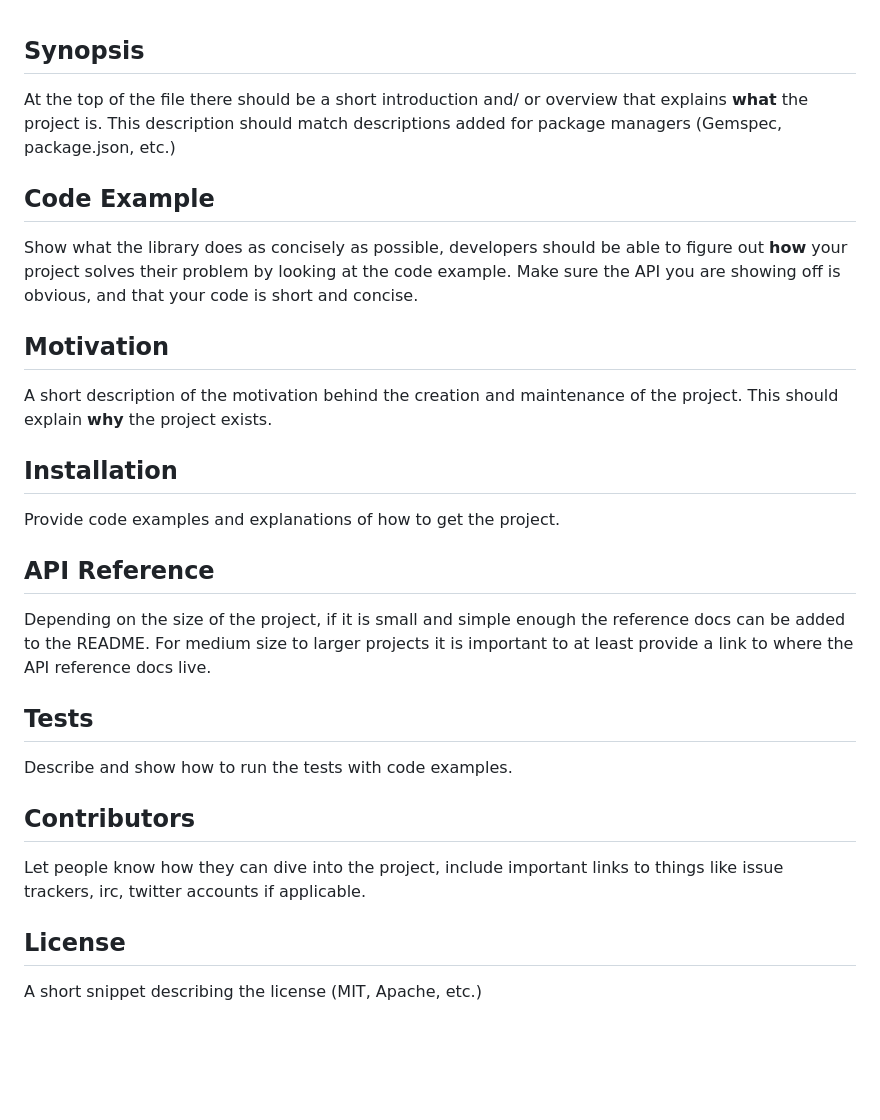
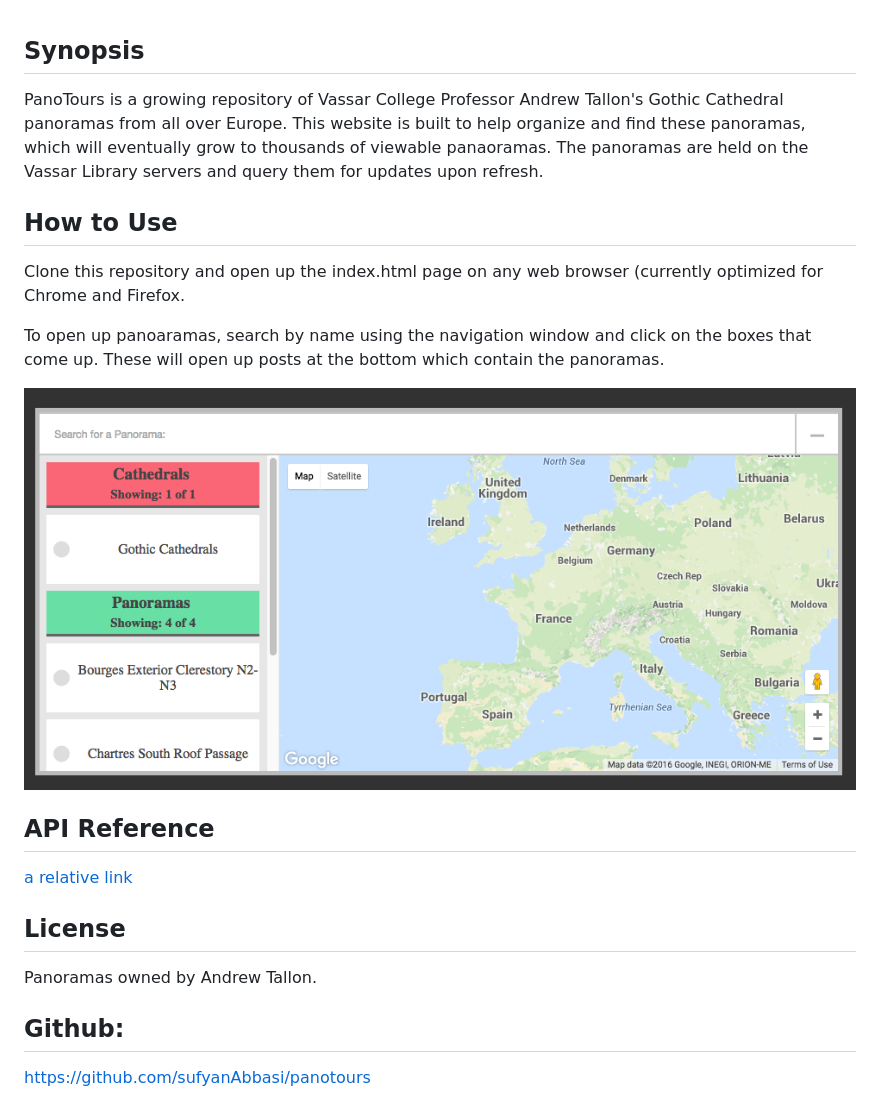
Before and after one commit to sufyanAbbasi/panotours, a Markdown page: README.md, the part around the change. Rendered like a GitHub page; pictures changed too: img/navigation.png (added); blank space fills up the shorter version.

```diff
--- a/README.md
+++ b/README.md
@@ -1,31 +1,25 @@
 ## Synopsis
 
-At the top of the file there should be a short introduction and/ or overview that explains **what** the project is. This description should match descriptions added for package managers (Gemspec, package.json, etc.)
+PanoTours is a growing repository of Vassar College Professor Andrew Tallon's Gothic Cathedral panoramas from all over Europe. This website is built to help organize and find these panoramas, which will eventually grow to thousands of viewable panaoramas. The panoramas are held on the Vassar Library servers and query them for updates upon refresh.
 
-## Code Example
 
-Show what the library does as concisely as possible, developers should be able to figure out **how** your project solves their problem by looking at the code example. Make sure the API you are showing off is obvious, and that your code is short and concise.
+## How to Use
 
-## Motivation
+Clone this repository and open up the index.html page on any web browser (currently optimized for Chrome and Firefox.
 
-A short description of the motivation behind the creation and maintenance of the project. This should explain **why** the project exists.
+To open up panoaramas, search by name using the navigation window and click on the boxes that come up. These will open up posts at the bottom which contain the panoramas.
 
-## Installation
-
-Provide code examples and explanations of how to get the project.
+![Alt text](./img/navigation.png?raw=true "Navigation Window")
 
 ## API Reference
 
-Depending on the size of the project, if it is small and simple enough the reference docs can be added to the README. For medium size to larger projects it is important to at least provide a link to where the API reference docs live.
+[a relative link](./documentation/index.html)
 
-## Tests
-
-Describe and show how to run the tests with code examples.
-
-## Contributors
-
-Let people know how they can dive into the project, include important links to things like issue trackers, irc, twitter accounts if applicable.
 
 ## License
 
-A short snippet describing the license (MIT, Apache, etc.)
+Panoramas owned by Andrew Tallon.
+
+
+## Github:
+https://github.com/sufyanAbbasi/panotours
```
Also changed, not shown: 3 other files.
